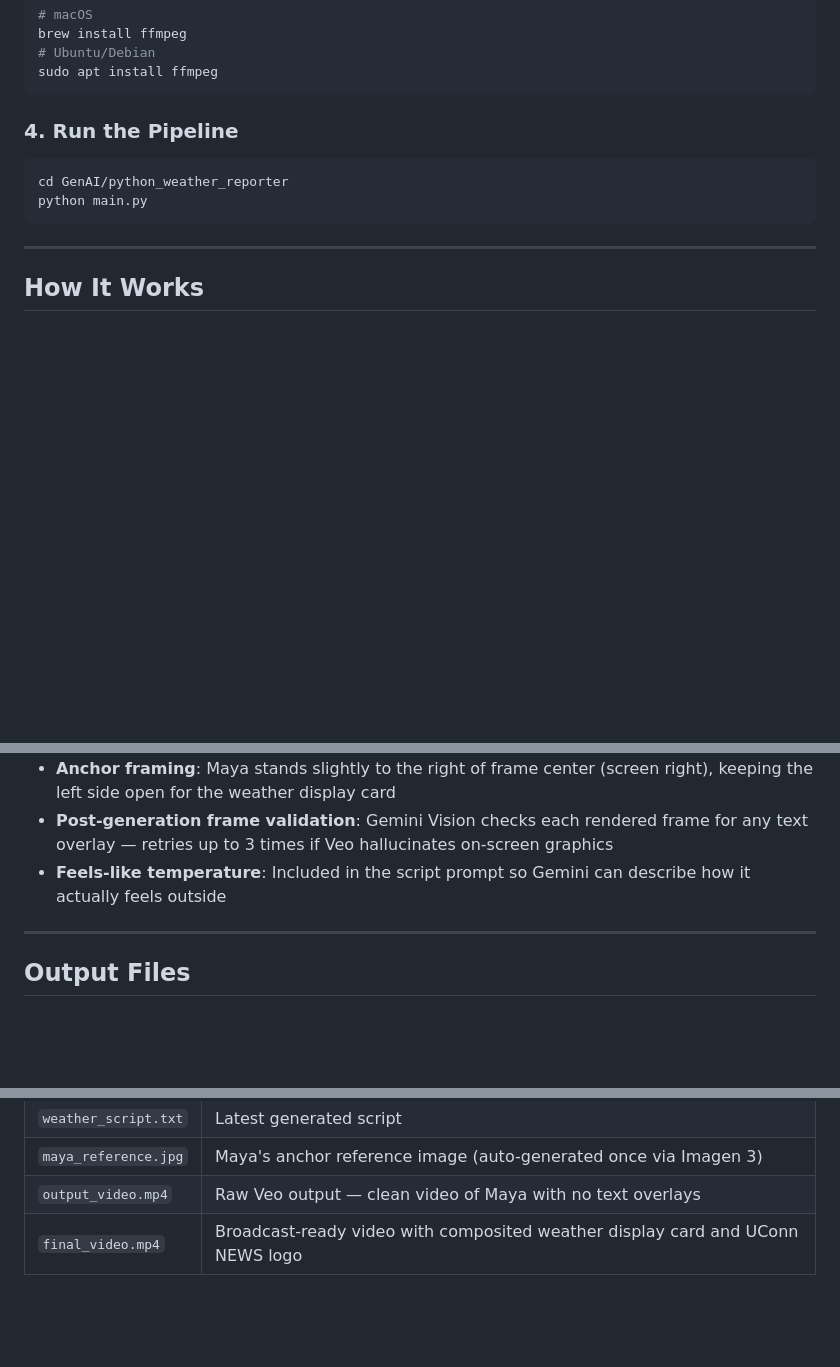
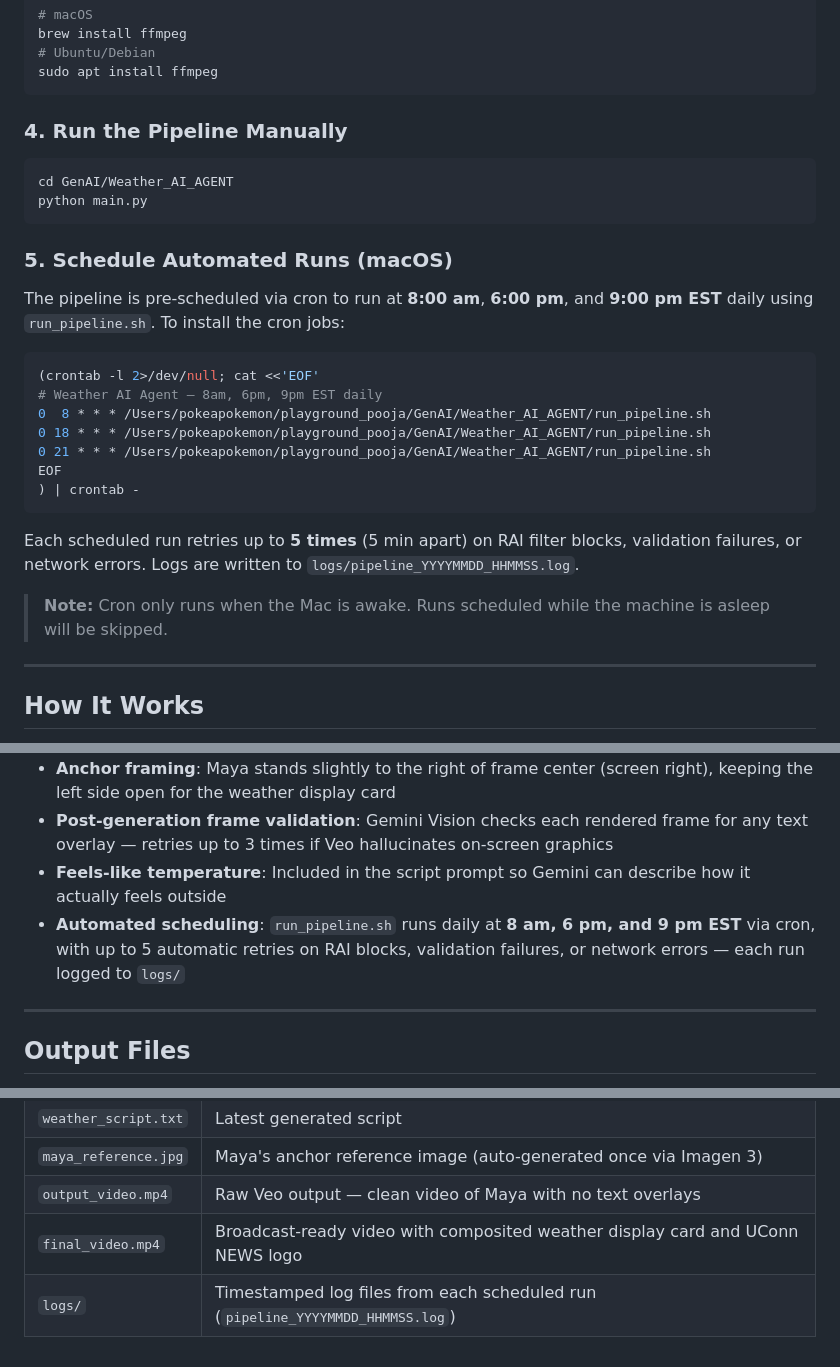
Before and after one commit to ipooja0920/playground_pooja, a Markdown page: GenAI/Weather_AI_AGENT/README.md, 3 parts joined by grey strips. Rendered like a GitHub page; blank space fills up the shorter version.

````diff
--- a/GenAI/Weather_AI_AGENT/README.md
+++ b/GenAI/Weather_AI_AGENT/README.md
@@ -43,11 +43,26 @@ brew install ffmpeg
 sudo apt install ffmpeg
 ```
 
-### 4. Run the Pipeline
+### 4. Run the Pipeline Manually
 ```bash
-cd GenAI/python_weather_reporter
+cd GenAI/Weather_AI_AGENT
 python main.py
 ```
+
+### 5. Schedule Automated Runs (macOS)
+The pipeline is pre-scheduled via cron to run at **8:00 am**, **6:00 pm**, and **9:00 pm EST** daily using `run_pipeline.sh`. To install the cron jobs:
+```bash
+(crontab -l 2>/dev/null; cat <<'EOF'
+# Weather AI Agent — 8am, 6pm, 9pm EST daily
+0  8 * * * /Users/pokeapokemon/playground_pooja/GenAI/Weather_AI_AGENT/run_pipeline.sh
+0 18 * * * /Users/pokeapokemon/playground_pooja/GenAI/Weather_AI_AGENT/run_pipeline.sh
+0 21 * * * /Users/pokeapokemon/playground_pooja/GenAI/Weather_AI_AGENT/run_pipeline.sh
+EOF
+) | crontab -
+```
+Each scheduled run retries up to **5 times** (5 min apart) on RAI filter blocks, validation failures, or network errors. Logs are written to `logs/pipeline_YYYYMMDD_HHMMSS.log`.
+
+> **Note:** Cron only runs when the Mac is awake. Runs scheduled while the machine is asleep will be skipped.
 
 ---
 
@@ -87,6 +102,7 @@ Video is only generated if all **Hard** checks pass.
 - **Anchor framing**: Maya stands slightly to the right of frame center (screen right), keeping the left side open for the weather display card
 - **Post-generation frame validation**: Gemini Vision checks each rendered frame for any text overlay — retries up to 3 times if Veo hallucinates on-screen graphics
 - **Feels-like temperature**: Included in the script prompt so Gemini can describe how it actually feels outside
+- **Automated scheduling**: `run_pipeline.sh` runs daily at **8 am, 6 pm, and 9 pm EST** via cron, with up to 5 automatic retries on RAI blocks, validation failures, or network errors — each run logged to `logs/`
 
 ---
 
@@ -101,3 +117,4 @@ All output files are gitignored (auto-generated at runtime):
 | `maya_reference.jpg` | Maya's anchor reference image (auto-generated once via Imagen 3) |
 | `output_video.mp4` | Raw Veo output — clean video of Maya with no text overlays |
 | `final_video.mp4` | Broadcast-ready video with composited weather display card and UConn NEWS logo |
+| `logs/` | Timestamped log files from each scheduled run (`pipeline_YYYYMMDD_HHMMSS.log`) |
````
Also changed, not shown: GenAI/Weather_AI_AGENT/PRODUCT_SPEC.md (+31 -1 lines).
